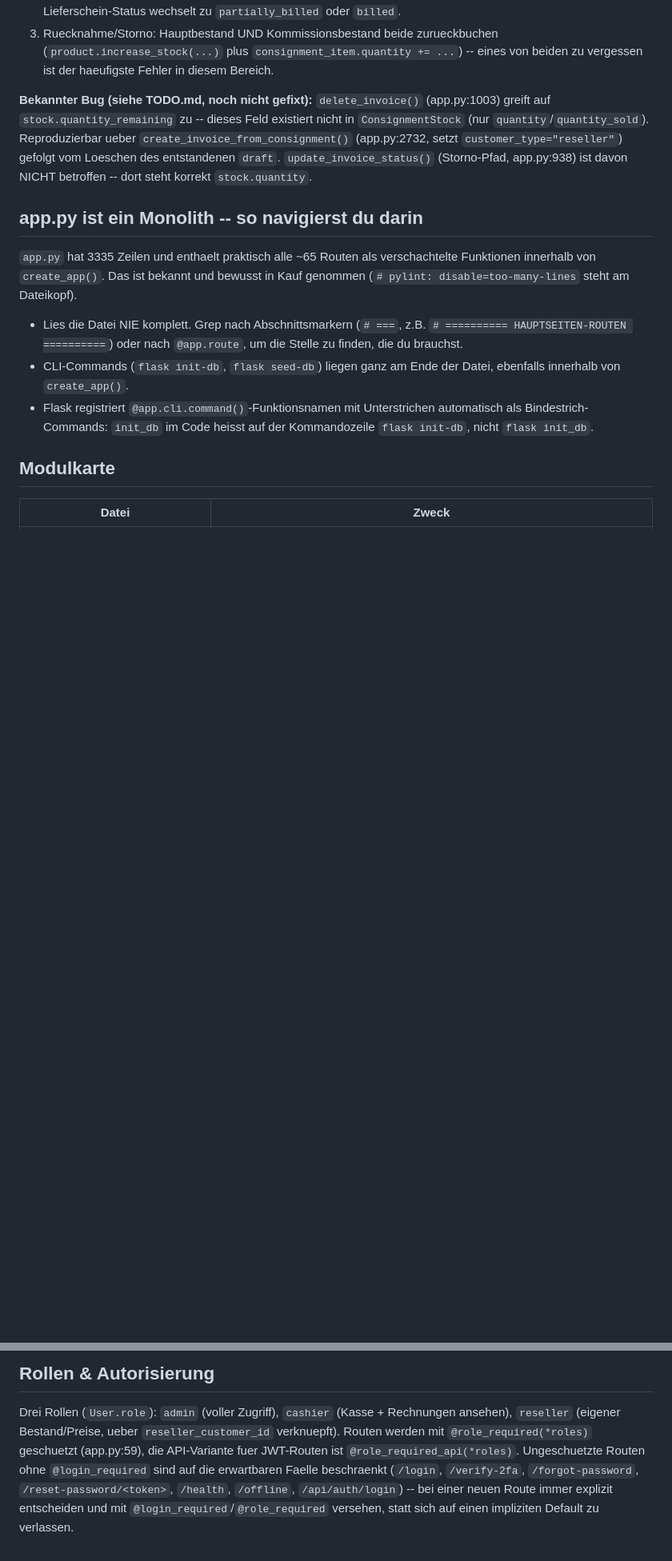
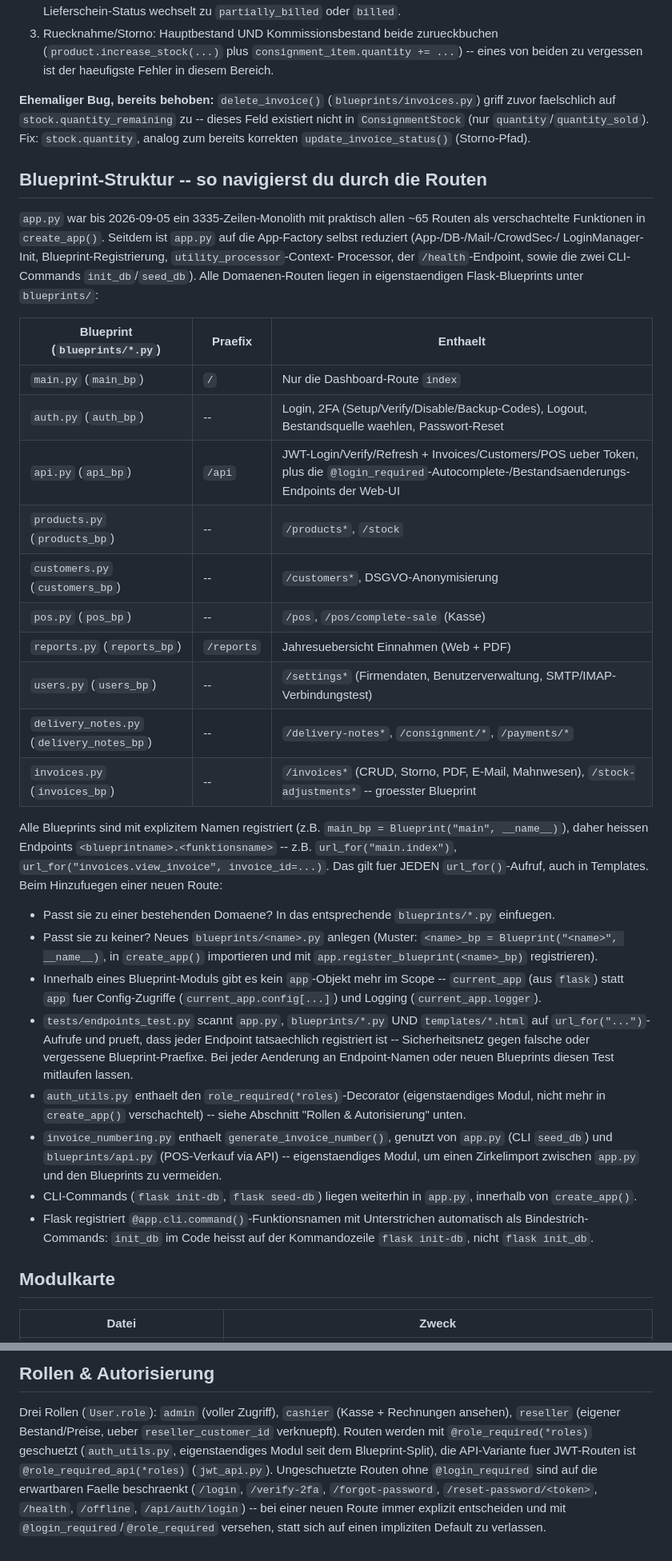
Before and after one commit to devcpu/beekeepers_invoice, a Markdown page: AGENTS.md, 2 parts joined by grey strips. Shown at 80% size. Rendered like a GitHub page; blank space fills up the shorter version.

```diff
--- a/AGENTS.md
+++ b/AGENTS.md
@@ -184,26 +186,63 @@ Bug behoben, nur vermerkt.
    `consignment_item.quantity += ...`) -- eines von beiden zu vergessen
    ist der haeufigste Fehler in diesem Bereich.
 
-**Bekannter Bug (siehe TODO.md, noch nicht gefixt):** `delete_invoice()`
-(app.py:1003) greift auf `stock.quantity_remaining` zu -- dieses Feld
-existiert nicht in `ConsignmentStock` (nur `quantity`/`quantity_sold`).
-Reproduzierbar ueber `create_invoice_from_consignment()` (app.py:2732,
-setzt `customer_type="reseller"`) gefolgt vom Loeschen des entstandenen
-`draft`. `update_invoice_status()` (Storno-Pfad, app.py:938) ist davon
-NICHT betroffen -- dort steht korrekt `stock.quantity`.
+**Ehemaliger Bug, bereits behoben:** `delete_invoice()`
+(`blueprints/invoices.py`) griff zuvor faelschlich auf
+`stock.quantity_remaining` zu -- dieses Feld existiert nicht in
+`ConsignmentStock` (nur `quantity`/`quantity_sold`). Fix: `stock.quantity`,
+analog zum bereits korrekten `update_invoice_status()` (Storno-Pfad).
 
-## app.py ist ein Monolith -- so navigierst du darin
+## Blueprint-Struktur -- so navigierst du durch die Routen
 
-`app.py` hat 3335 Zeilen und enthaelt praktisch alle ~65 Routen als
-verschachtelte Funktionen innerhalb von `create_app()`. Das ist bekannt
-und bewusst in Kauf genommen (`# pylint: disable=too-many-lines` steht
-am Dateikopf).
+`app.py` war bis 2026-09-05 ein 3335-Zeilen-Monolith mit praktisch allen
+~65 Routen als verschachtelte Funktionen in `create_app()`. Seitdem ist
+`app.py` auf die App-Factory selbst reduziert (App-/DB-/Mail-/CrowdSec-/
+LoginManager-Init, Blueprint-Registrierung, `utility_processor`-Context-
+Processor, der `/health`-Endpoint, sowie die zwei CLI-Commands
+`init_db`/`seed_db`). Alle Domaenen-Routen liegen in eigenstaendigen
+Flask-Blueprints unter `blueprints/`:
 
-- Lies die Datei NIE komplett. Grep nach Abschnittsmarkern
-  (`# ===`, z.B. `# ========== HAUPTSEITEN-ROUTEN ==========`) oder nach
-  `@app.route`, um die Stelle zu finden, die du brauchst.
-- CLI-Commands (`flask init-db`, `flask seed-db`) liegen ganz am Ende der
-  Datei, ebenfalls innerhalb von `create_app()`.
+| Blueprint (`blueprints/*.py`) | Praefix | Enthaelt |
+|---|---|---|
+| `main.py` (`main_bp`) | `/` | Nur die Dashboard-Route `index` |
+| `auth.py` (`auth_bp`) | -- | Login, 2FA (Setup/Verify/Disable/Backup-Codes), Logout, Bestandsquelle waehlen, Passwort-Reset |
+| `api.py` (`api_bp`) | `/api` | JWT-Login/Verify/Refresh + Invoices/Customers/POS ueber Token, plus die `@login_required`-Autocomplete-/Bestandsaenderungs-Endpoints der Web-UI |
+| `products.py` (`products_bp`) | -- | `/products*`, `/stock` |
+| `customers.py` (`customers_bp`) | -- | `/customers*`, DSGVO-Anonymisierung |
+| `pos.py` (`pos_bp`) | -- | `/pos`, `/pos/complete-sale` (Kasse) |
+| `reports.py` (`reports_bp`) | `/reports` | Jahresuebersicht Einnahmen (Web + PDF) |
+| `users.py` (`users_bp`) | -- | `/settings*` (Firmendaten, Benutzerverwaltung, SMTP/IMAP-Verbindungstest) |
+| `delivery_notes.py` (`delivery_notes_bp`) | -- | `/delivery-notes*`, `/consignment/*`, `/payments/*` |
+| `invoices.py` (`invoices_bp`) | -- | `/invoices*` (CRUD, Storno, PDF, E-Mail, Mahnwesen), `/stock-adjustments*` -- groesster Blueprint |
+
+Alle Blueprints sind mit explizitem Namen registriert
+(z.B. `main_bp = Blueprint("main", __name__)`), daher heissen Endpoints
+`<blueprintname>.<funktionsname>` -- z.B. `url_for("main.index")`,
+`url_for("invoices.view_invoice", invoice_id=...)`. Das gilt fuer JEDEN
+`url_for()`-Aufruf, auch in Templates. Beim Hinzufuegen einer neuen Route:
+
+- Passt sie zu einer bestehenden Domaene? In das entsprechende
+  `blueprints/*.py` einfuegen.
+- Passt sie zu keiner? Neues `blueprints/<name>.py` anlegen (Muster:
+  `<name>_bp = Blueprint("<name>", __name__)`, in `create_app()`
+  importieren und mit `app.register_blueprint(<name>_bp)` registrieren).
+- Innerhalb eines Blueprint-Moduls gibt es kein `app`-Objekt mehr im
+  Scope -- `current_app` (aus `flask`) statt `app` fuer Config-Zugriffe
+  (`current_app.config[...]`) und Logging (`current_app.logger`).
+- `tests/endpoints_test.py` scannt `app.py`, `blueprints/*.py` UND
+  `templates/*.html` auf `url_for("...")`-Aufrufe und prueft, dass jeder
+  Endpoint tatsaechlich registriert ist -- Sicherheitsnetz gegen falsche
+  oder vergessene Blueprint-Praefixe. Bei jeder Aenderung an Endpoint-Namen
+  oder neuen Blueprints diesen Test mitlaufen lassen.
+- `auth_utils.py` enthaelt den `role_required(*roles)`-Decorator
+  (eigenstaendiges Modul, nicht mehr in `create_app()` verschachtelt) --
+  siehe Abschnitt "Rollen & Autorisierung" unten.
+- `invoice_numbering.py` enthaelt `generate_invoice_number()`, genutzt von
+  `app.py` (CLI `seed_db`) und `blueprints/api.py` (POS-Verkauf via API) --
+  eigenstaendiges Modul, um einen Zirkelimport zwischen `app.py` und den
+  Blueprints zu vermeiden.
+- CLI-Commands (`flask init-db`, `flask seed-db`) liegen weiterhin in
+  `app.py`, innerhalb von `create_app()`.
 - Flask registriert `@app.cli.command()`-Funktionsnamen mit Unterstrichen
   automatisch als Bindestrich-Commands: `init_db` im Code heisst auf der
   Kommandozeile `flask init-db`, nicht `flask init_db`.
@@ -375,8 +444,9 @@ nicht optional refaktorierbar. Kernregeln:
 Drei Rollen (`User.role`): `admin` (voller Zugriff), `cashier` (Kasse +
 Rechnungen ansehen), `reseller` (eigener Bestand/Preise, ueber
 `reseller_customer_id` verknuepft). Routen werden mit
-`@role_required(*roles)` geschuetzt (app.py:59), die API-Variante fuer
-JWT-Routen ist `@role_required_api(*roles)`. Ungeschuetzte Routen ohne
+`@role_required(*roles)` geschuetzt (`auth_utils.py`, eigenstaendiges
+Modul seit dem Blueprint-Split), die API-Variante fuer JWT-Routen ist
+`@role_required_api(*roles)` (`jwt_api.py`). Ungeschuetzte Routen ohne
 `@login_required` sind auf die erwartbaren Faelle beschraenkt (`/login`,
 `/verify-2fa`, `/forgot-password`, `/reset-password/<token>`, `/health`,
 `/offline`, `/api/auth/login`) -- bei einer neuen Route immer explizit
```
Also changed, not shown: other parts of AGENTS.md (+66 -34 lines), PROJECT.md (+13 -9 lines), TODO.md (+21 -11 lines).
